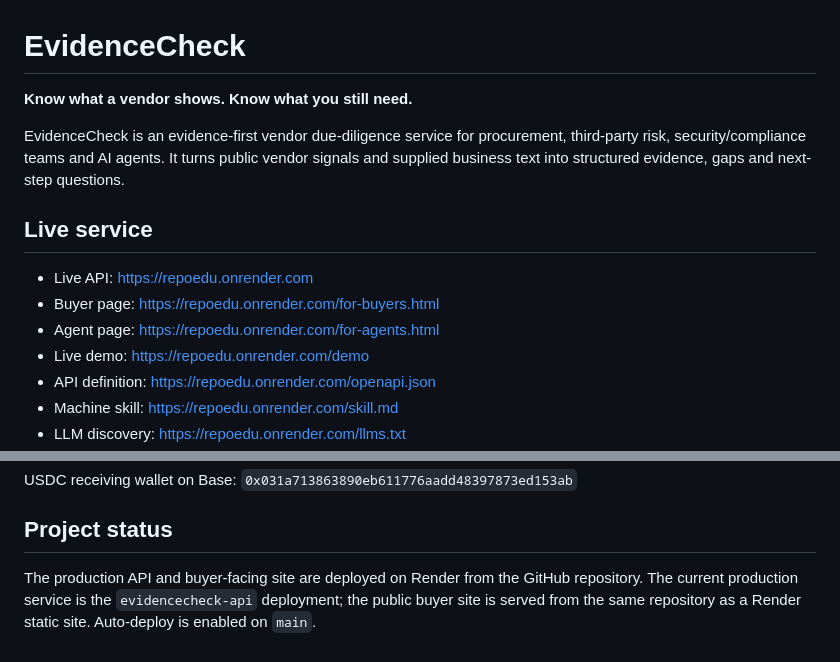
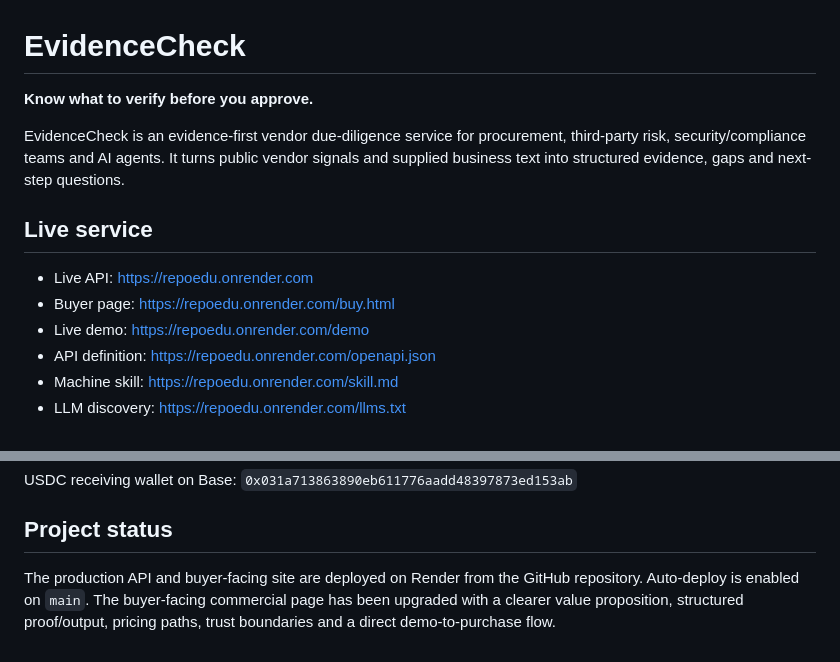
Before and after one commit to eduardopereiraa132-sketch/Repoedu, a Markdown page: README.md, 2 parts joined by grey strips. Rendered like a GitHub page.

Commit message:
Refresh commercial README and buyer navigation

```diff
--- a/README.md
+++ b/README.md
@@ -1,14 +1,13 @@
 # EvidenceCheck
 
-**Know what a vendor shows. Know what you still need.**
+**Know what to verify before you approve.**
 
 EvidenceCheck is an evidence-first vendor due-diligence service for procurement, third-party risk, security/compliance teams and AI agents. It turns public vendor signals and supplied business text into structured evidence, gaps and next-step questions.
 
 ## Live service
 
 - Live API: https://repoedu.onrender.com
-- Buyer page: https://repoedu.onrender.com/for-buyers.html
-- Agent page: https://repoedu.onrender.com/for-agents.html
+- Buyer page: https://repoedu.onrender.com/buy.html
 - Live demo: https://repoedu.onrender.com/demo
 - API definition: https://repoedu.onrender.com/openapi.json
 - Machine skill: https://repoedu.onrender.com/skill.md
@@ -81,4 +80,4 @@ USDC receiving wallet on Base: `0x031a713863890eb611776aadd48397873ed153ab`
 
 ## Project status
 
-The production API and buyer-facing site are deployed on Render from the GitHub repository. The current production service is the `evidencecheck-api` deployment; the public buyer site is served from the same repository as a Render static site. Auto-deploy is enabled on `main`.
+The production API and buyer-facing site are deployed on Render from the GitHub repository. Auto-deploy is enabled on `main`. The buyer-facing commercial page has been upgraded with a clearer value proposition, structured proof/output, pricing paths, trust boundaries and a direct demo-to-purchase flow.
```
